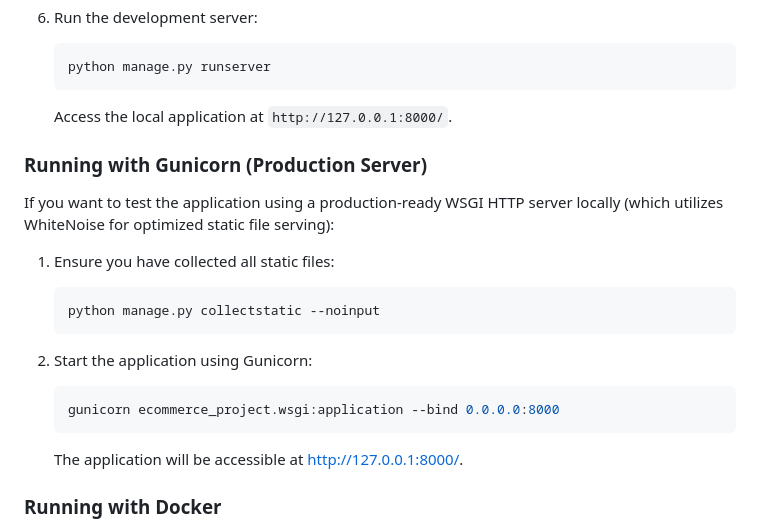
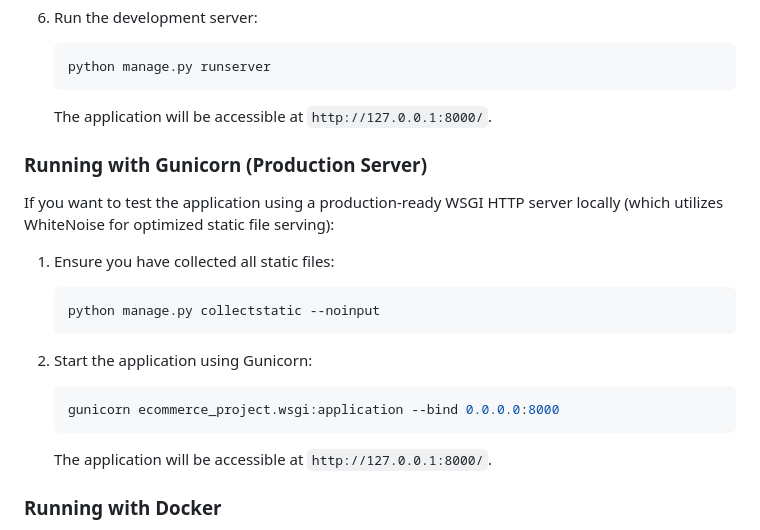
Before and after one commit to Peru-er/BookShop, a Markdown page: README.md, the part around the change. GitHub-like rendering.

````diff
--- a/README.md
+++ b/README.md
@@ -113,7 +113,7 @@ Follow these steps to set up and run the project locally.
    ```bash
    python manage.py runserver
    ```
-   Access the local application at `http://127.0.0.1:8000/`.
+   The application will be accessible at `http://127.0.0.1:8000/`.
 
 ### Running with Gunicorn (Production Server)
 
@@ -128,7 +128,7 @@ If you want to test the application using a production-ready WSGI HTTP server lo
    ```bash
    gunicorn ecommerce_project.wsgi:application --bind 0.0.0.0:8000
    ```
-   The application will be accessible at http://127.0.0.1:8000/.
+   The application will be accessible at `http://127.0.0.1:8000/`.
 
 ### Running with Docker
 
````
